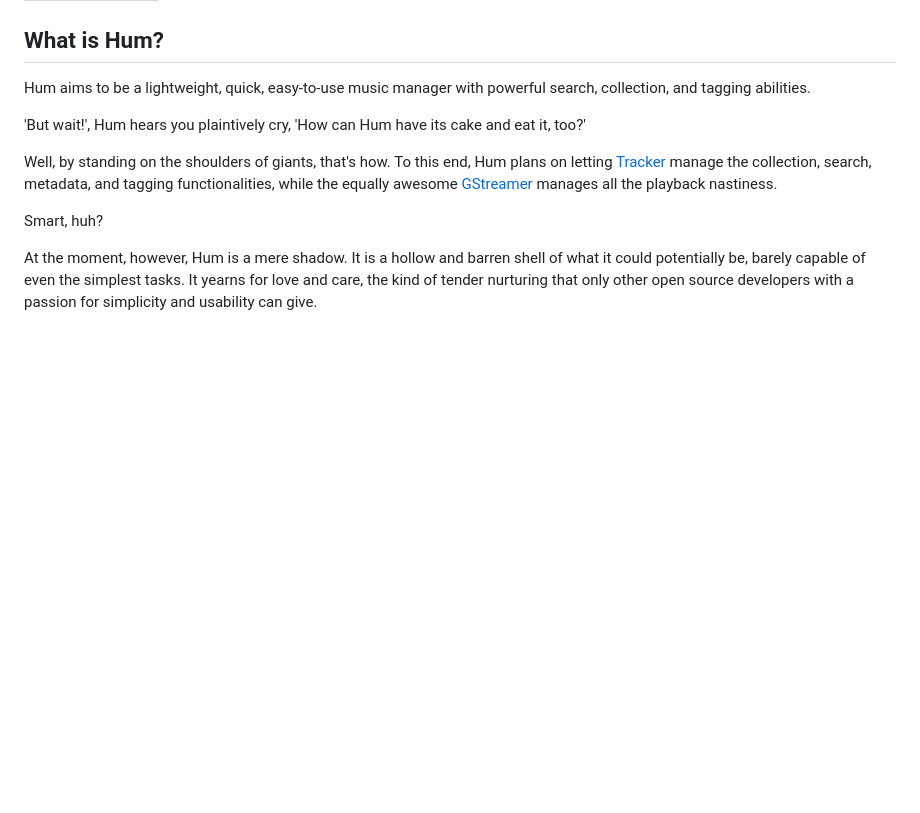
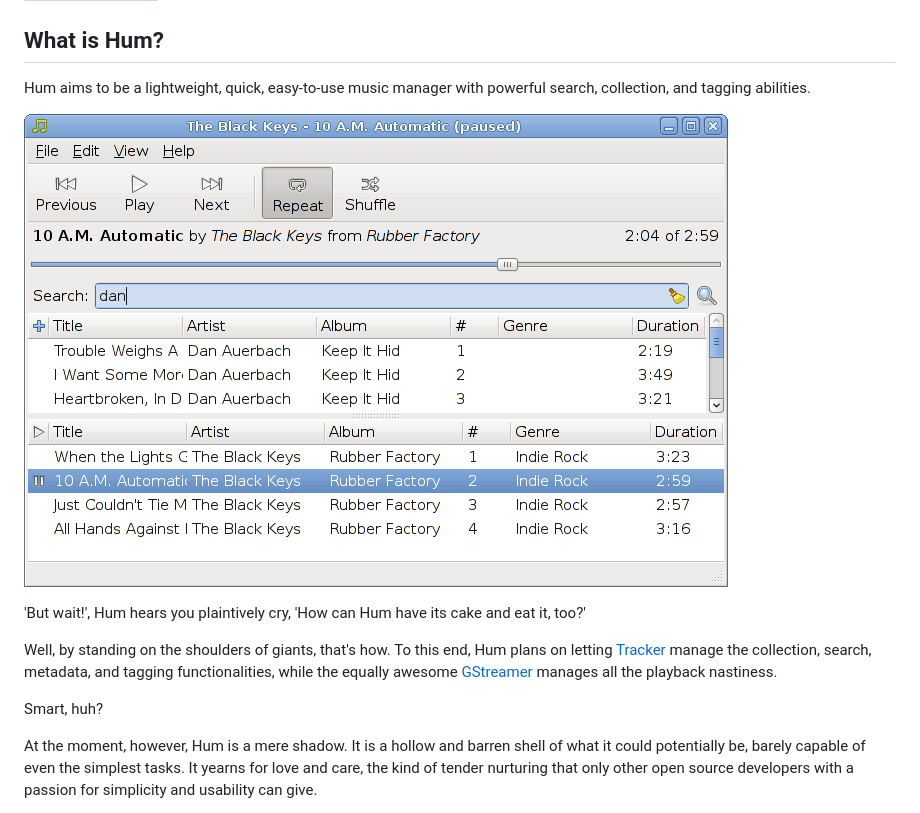
Before and after one commit to monodeldiablo/hum, a Markdown page: index.md, the part around the change. Rendered like a GitHub page; pictures changed too: HumPausedSearch.png (added); blank space fills up the shorter version.

Commit message:
* Added a better photo and polished things up slightly.

```diff
--- a/index.md
+++ b/index.md
@@ -7,6 +7,8 @@ What is Hum?
 ------------
 Hum aims to be a lightweight, quick, easy-to-use music manager with powerful
 search, collection, and tagging abilities.
+
+![Hum in action](HumPausedSearch.png)
 
 'But wait!', Hum hears you plaintively cry, 'How can Hum have its cake and eat
 it, too?'
```
